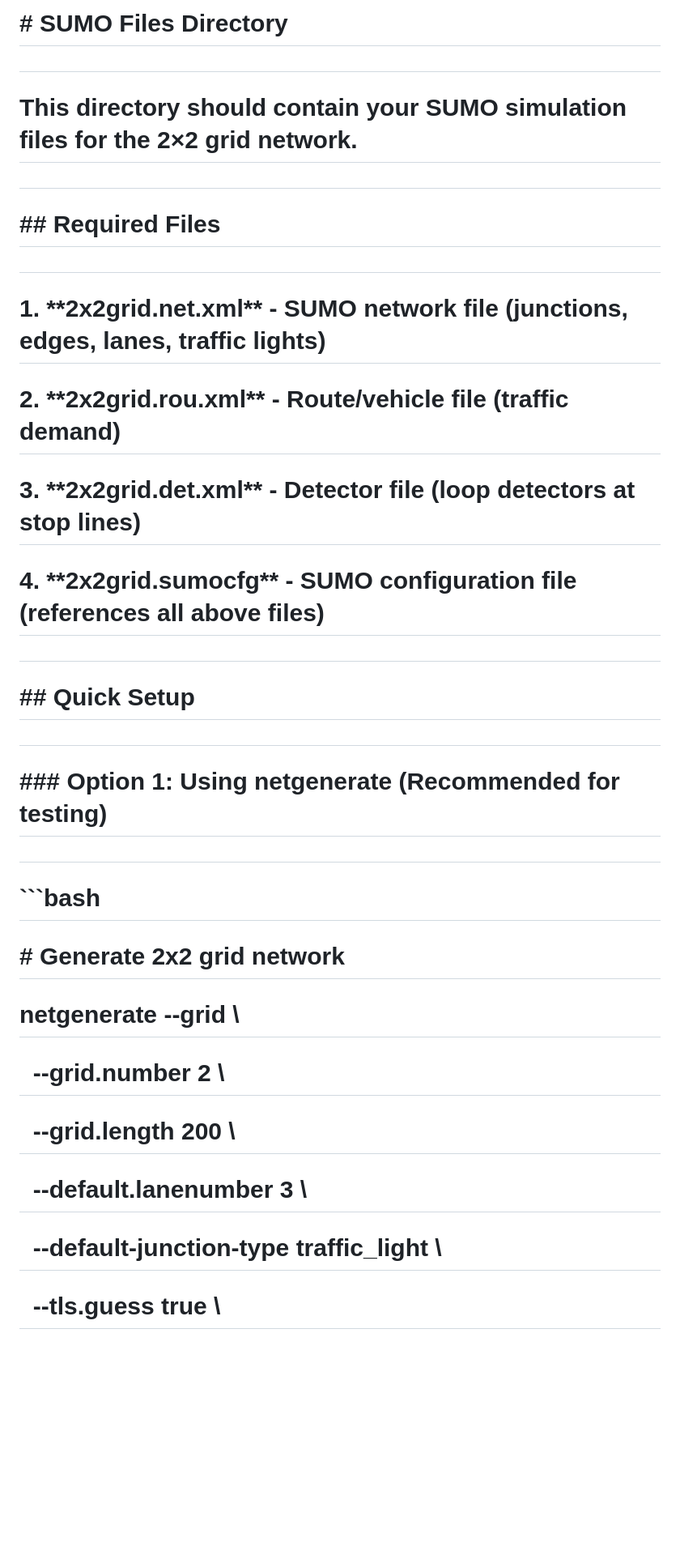
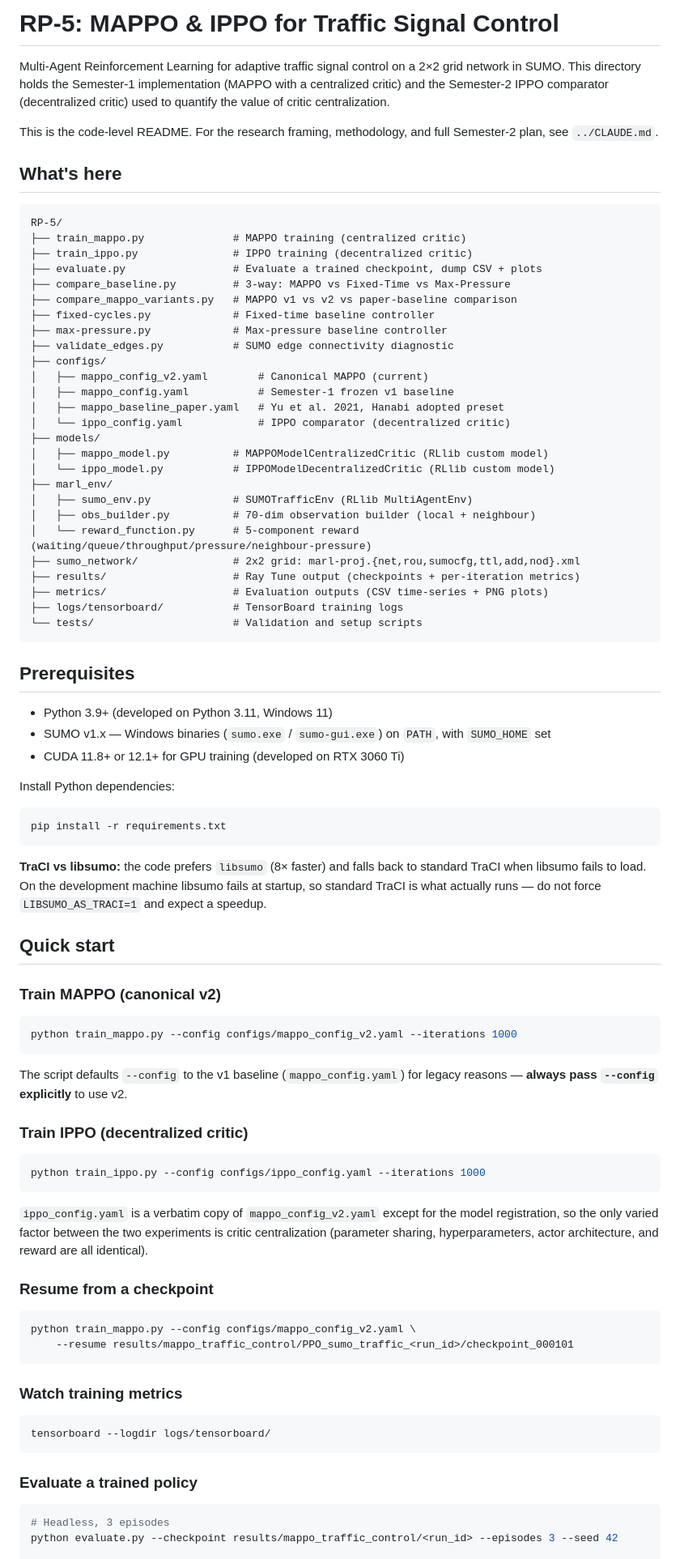
Before and after one commit to ahmed-elsisi/marl-adaptive-traffic-signal-control, a Markdown page: RP-5/README.md, the part around one of its changes. Shown at 81% size. Rendered like a GitHub page; blank space fills up the shorter version.

````diff
--- a/RP-5/README.md
+++ b/RP-5/README.md
@@ -1,46 +1,88 @@
-# \# SUMO Files Directory
+# RP-5: MAPPO & IPPO for Traffic Signal Control
 
-#
+Multi-Agent Reinforcement Learning for adaptive traffic signal control on a 2×2 grid network in SUMO. This directory holds the Semester-1 implementation (MAPPO with a centralized critic) and the Semester-2 IPPO comparator (decentralized critic) used to quantify the value of critic centralization.
 
-# This directory should contain your SUMO simulation files for the 2×2 grid network.
+This is the code-level README. For the research framing, methodology, and full Semester-2 plan, see `../CLAUDE.md`.
 
-#
+## What's here
 
-# \## Required Files
+```
+RP-5/
+├── train_mappo.py              # MAPPO training (centralized critic)
+├── train_ippo.py               # IPPO training (decentralized critic)
+├── evaluate.py                 # Evaluate a trained checkpoint, dump CSV + plots
+├── compare_baseline.py         # 3-way: MAPPO vs Fixed-Time vs Max-Pressure
+├── compare_mappo_variants.py   # MAPPO v1 vs v2 vs paper-baseline comparison
+├── fixed-cycles.py             # Fixed-time baseline controller
+├── max-pressure.py             # Max-pressure baseline controller
+├── validate_edges.py           # SUMO edge connectivity diagnostic
+├── configs/
+│   ├── mappo_config_v2.yaml        # Canonical MAPPO (current)
+│   ├── mappo_config.yaml           # Semester-1 frozen v1 baseline
+│   ├── mappo_baseline_paper.yaml   # Yu et al. 2021, Hanabi adopted preset
+│   └── ippo_config.yaml            # IPPO comparator (decentralized critic)
+├── models/
+│   ├── mappo_model.py          # MAPPOModelCentralizedCritic (RLlib custom model)
+│   └── ippo_model.py           # IPPOModelDecentralizedCritic (RLlib custom model)
+├── marl_env/
+│   ├── sumo_env.py             # SUMOTrafficEnv (RLlib MultiAgentEnv)
+│   ├── obs_builder.py          # 70-dim observation builder (local + neighbour)
+│   └── reward_function.py      # 5-component reward (waiting/queue/throughput/pressure/neighbour-pressure)
+├── sumo_network/               # 2x2 grid: marl-proj.{net,rou,sumocfg,ttl,add,nod}.xml
+├── results/                    # Ray Tune output (checkpoints + per-iteration metrics)
+├── metrics/                    # Evaluation outputs (CSV time-series + PNG plots)
+├── logs/tensorboard/           # TensorBoard training logs
+└── tests/                      # Validation and setup scripts
+```
 
-#
+## Prerequisites
 
-# 1\. \*\*2x2grid.net.xml\*\* - SUMO network file (junctions, edges, lanes, traffic lights)
+- Python 3.9+ (developed on Python 3.11, Windows 11)
+- SUMO v1.x — Windows binaries (`sumo.exe` / `sumo-gui.exe`) on `PATH`, with `SUMO_HOME` set
+- CUDA 11.8+ or 12.1+ for GPU training (developed on RTX 3060 Ti)
 
-# 2\. \*\*2x2grid.rou.xml\*\* - Route/vehicle file (traffic demand)
+Install Python dependencies:
 
-# 3\. \*\*2x2grid.det.xml\*\* - Detector file (loop detectors at stop lines)
+```bash
+pip install -r requirements.txt
+```
 
-# 4\. \*\*2x2grid.sumocfg\*\* - SUMO configuration file (references all above files)
+**TraCI vs libsumo:** the code prefers `libsumo` (8× faster) and falls back to standard TraCI when libsumo fails to load. On the development machine libsumo fails at startup, so standard TraCI is what actually runs — do not force `LIBSUMO_AS_TRACI=1` and expect a speedup.
 
-#
+## Quick start
 
-# \## Quick Setup
+### Train MAPPO (canonical v2)
 
-#
+```bash
+python train_mappo.py --config configs/mappo_config_v2.yaml --iterations 1000
+```
 
-# \### Option 1: Using netgenerate (Recommended for testing)
+The script defaults `--config` to the v1 baseline (`mappo_config.yaml`) for legacy reasons — **always pass `--config` explicitly** to use v2.
 
-#
+### Train IPPO (decentralized critic)
 
-# ```bash
+```bash
+python train_ippo.py --config configs/ippo_config.yaml --iterations 1000
+```
 
-# \# Generate 2x2 grid network
+`ippo_config.yaml` is a verbatim copy of `mappo_config_v2.yaml` except for the model registration, so the only varied factor between the two experiments is critic centralization (parameter sharing, hyperparameters, actor architecture, and reward are all identical).
 
-# netgenerate --grid \\
+### Resume from a checkpoint
 
-# &nbsp;   --grid.number 2 \\
+```bash
+python train_mappo.py --config configs/mappo_config_v2.yaml \
+    --resume results/mappo_traffic_control/PPO_sumo_traffic_<run_id>/checkpoint_000101
+```
 
-# &nbsp;   --grid.length 200 \\
+### Watch training metrics
 
-# &nbsp;   --default.lanenumber 3 \\
+```bash
+tensorboard --logdir logs/tensorboard/
+```
 
-# &nbsp;   --default-junction-type traffic\_light \\
+### Evaluate a trained policy
 
-# &nbsp;   --tls.guess true \\
+```bash
+# Headless, 3 episodes
+python evaluate.py --checkpoint results/mappo_traffic_control/<run_id> --episodes 3 --seed 42
 
````
Also changed, not shown: other parts of RP-5/README.md (+43 -372 lines).
